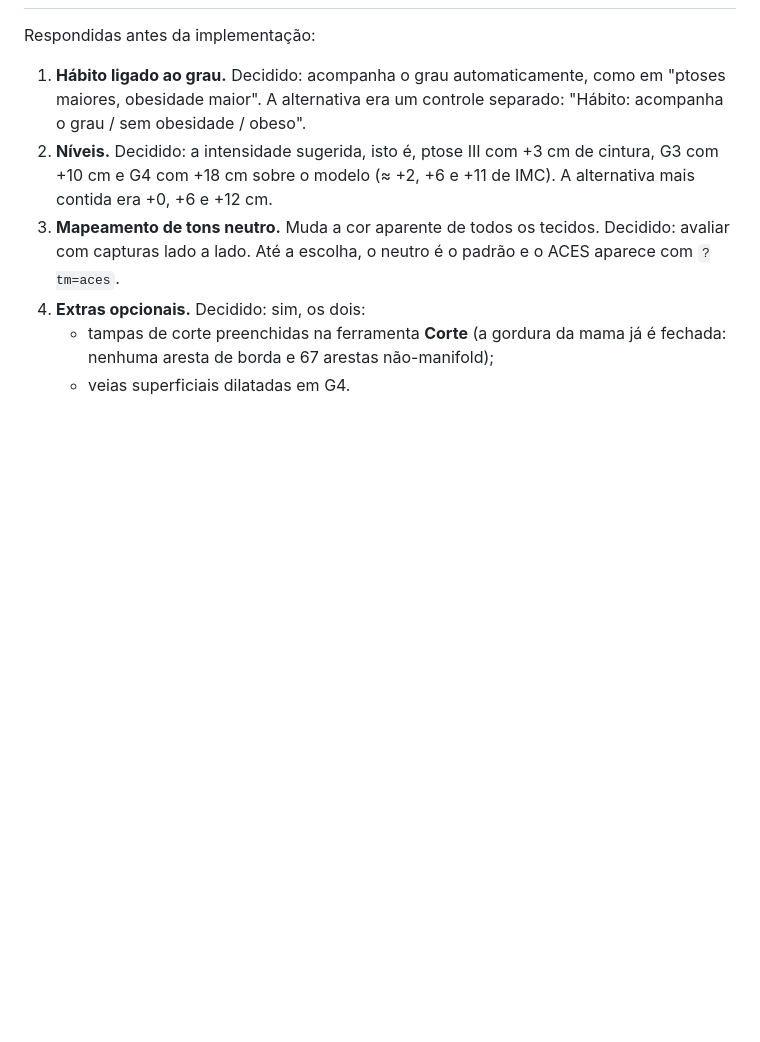
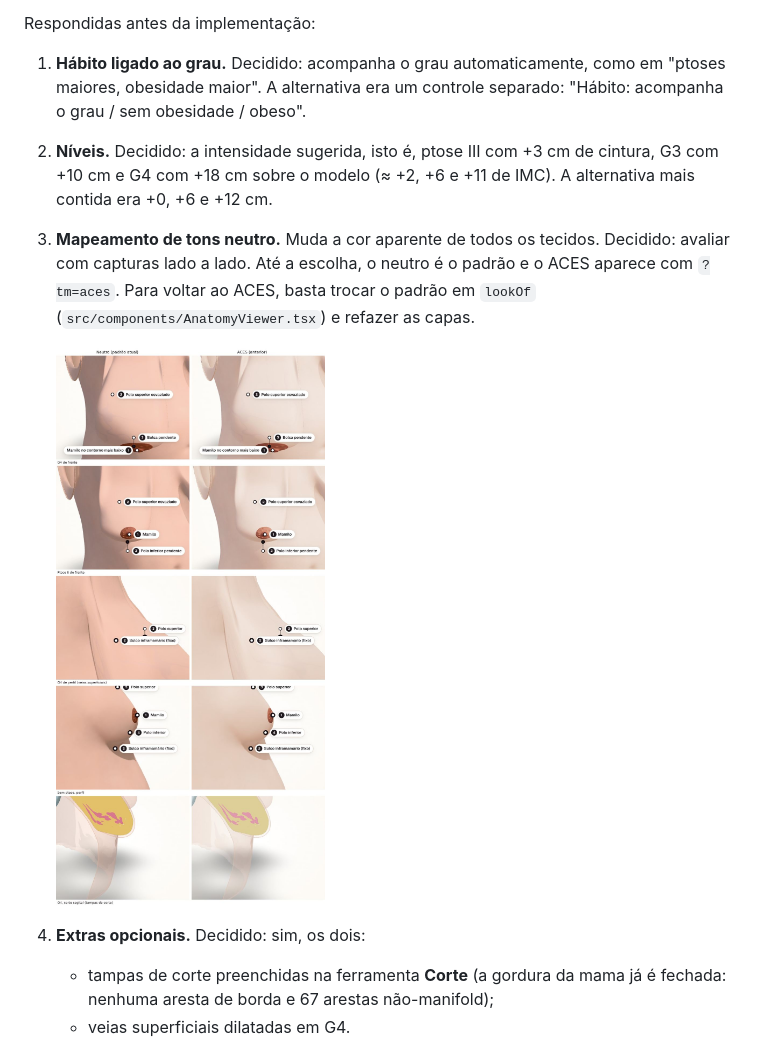
Before and after one commit to rodrigohaeitmann-sudo/anatomia, a Markdown page: docs/plano-pele-habito-vasos.md, the part around the change. Drawn GitHub-style; pictures changed too: docs/img/pele-tons.jpg (added); blank space fills up the shorter version.

Commit message:
Tone mapping comparison in the plan (neutral vs ACES)
Co-Authored-By: Claude Opus 5.5 <noreply@anthropic.com>
Claude-Session: https://claude.ai/code/session_018yAMZHoCVJka1V1S4FGRSP

```diff
--- a/docs/plano-pele-habito-vasos.md
+++ b/docs/plano-pele-habito-vasos.md
@@ -509,7 +509,9 @@ Respondidas antes da implementação:
 
 1. **Hábito ligado ao grau.** Decidido: acompanha o grau automaticamente, como em "ptoses maiores, obesidade maior". A alternativa era um controle separado: "Hábito: acompanha o grau / sem obesidade / obeso".
 2. **Níveis.** Decidido: a intensidade sugerida, isto é, ptose III com +3 cm de cintura, G3 com +10 cm e G4 com +18 cm sobre o modelo (≈ +2, +6 e +11 de IMC). A alternativa mais contida era +0, +6 e +12 cm.
-3. **Mapeamento de tons neutro.** Muda a cor aparente de todos os tecidos. Decidido: avaliar com capturas lado a lado. Até a escolha, o neutro é o padrão e o ACES aparece com `?tm=aces`.
+3. **Mapeamento de tons neutro.** Muda a cor aparente de todos os tecidos. Decidido: avaliar com capturas lado a lado. Até a escolha, o neutro é o padrão e o ACES aparece com `?tm=aces`. Para voltar ao ACES, basta trocar o padrão em `lookOf` (`src/components/AnatomyViewer.tsx`) e refazer as capas.
+
+   ![Mapeamento de tons lado a lado: neutro (padrão) à esquerda e ACES à direita, em G4 e ptose II de frente, G4 de perfil, sem ptose de perfil e corte sagital do G4](img/pele-tons.jpg)
 4. **Extras opcionais.** Decidido: sim, os dois:
    - tampas de corte preenchidas na ferramenta **Corte** (a gordura da mama já é fechada: nenhuma aresta de borda e 67 arestas não-manifold);
    - veias superficiais dilatadas em G4.
```
